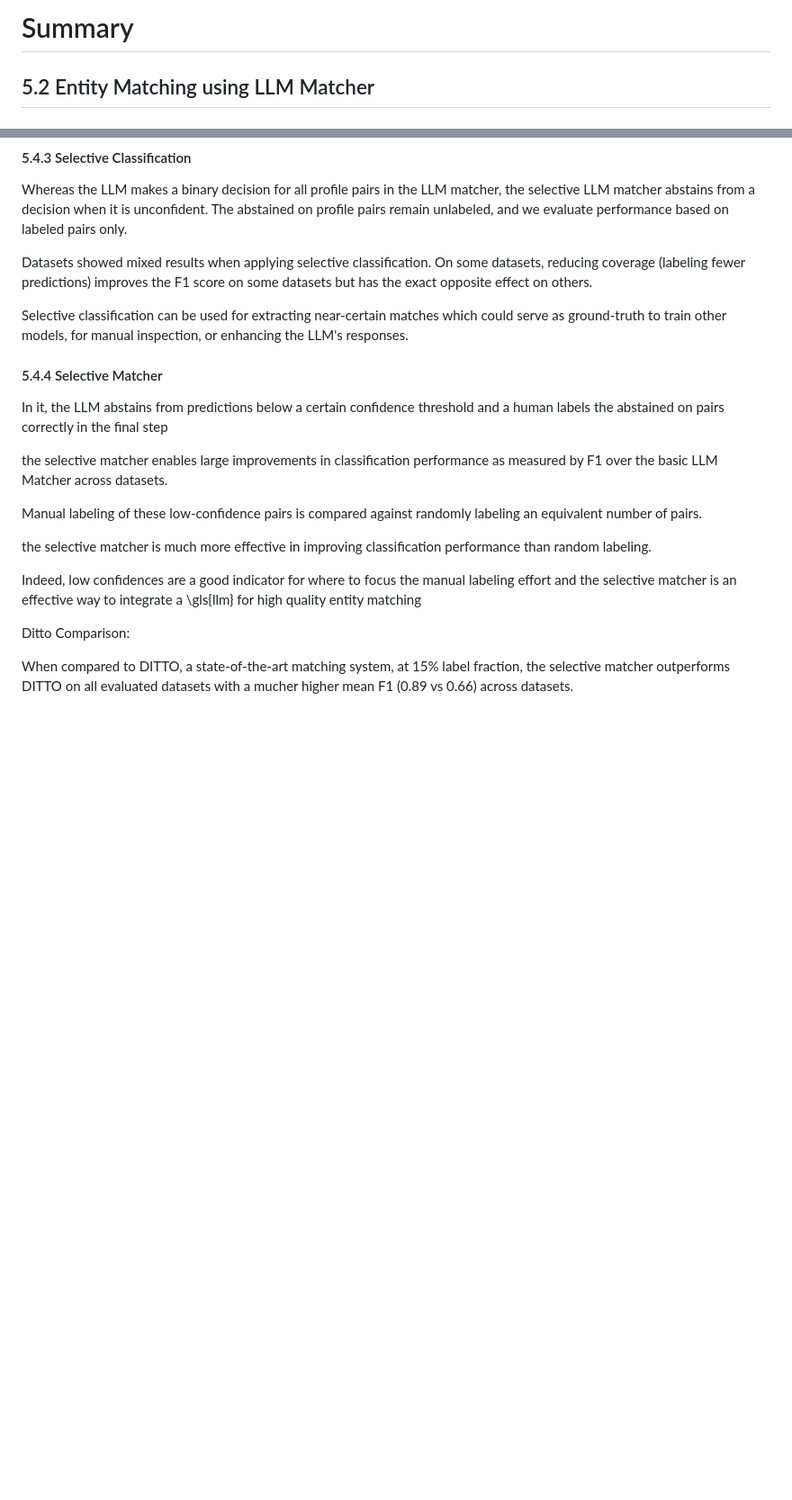
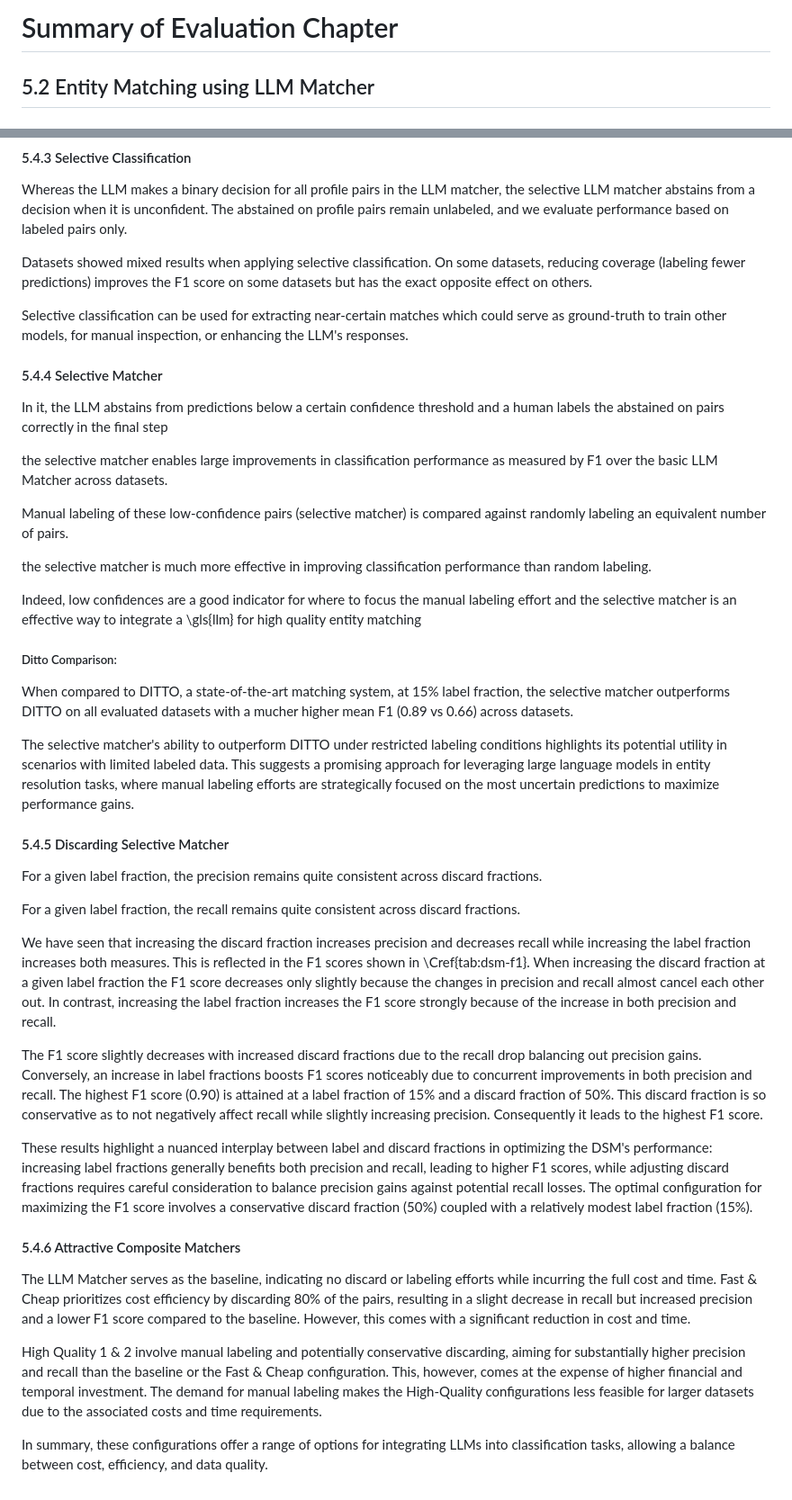
Before and after one commit to moemode/ermaster, a Markdown page: summary.md, 2 parts joined by grey strips. Shown at 90% size. GitHub-like rendering; blank space fills up the shorter version.

Commit message:
Extend summary

```diff
--- a/summary.md
+++ b/summary.md
@@ -1,4 +1,4 @@
-# Summary
+# Summary of Evaluation Chapter
 
 ## 5.2 Entity Matching using LLM Matcher
 
@@ -89,7 +89,6 @@ matcher, the selective LLM matcher abstains from a decision when it is unconfide
 The abstained on profile pairs remain unlabeled, and we evaluate performance based
 on labeled pairs only.
 
-
 Datasets showed mixed results when applying selective classification.
 On some datasets, reducing coverage (labeling fewer predictions) improves the F1 score on some datasets but has the exact opposite effect on others.
 
@@ -101,12 +100,38 @@ predictions below a certain confidence threshold and a human labels the abstaine
 
 the selective matcher enables large improvements in classification performance as measured by F1 over the basic LLM Matcher across datasets.
 
-Manual labeling of these low-confidence pairs is compared against randomly labeling an equivalent number of pairs.
+Manual labeling of these low-confidence pairs (selective matcher) is compared against randomly labeling an equivalent number of pairs.
 
 the selective matcher is much more effective in improving classification performance than random labeling.
 
 Indeed, low confidences are a good indicator for where to focus the manual labeling effort and the selective matcher is an effective way to integrate a \gls{llm} for high quality entity matching
 
-Ditto Comparison:
+##### Ditto Comparison:
 
 When compared to DITTO, a state-of-the-art matching system, at 15% label fraction, the selective matcher outperforms DITTO on all evaluated datasets with a mucher higher mean F1 (0.89 vs 0.66) across datasets.
+
+ The selective matcher's ability to outperform DITTO under restricted labeling conditions highlights its potential utility in scenarios with limited labeled data. This suggests a promising approach for leveraging large language models in entity resolution tasks, where manual labeling efforts are strategically focused on the most uncertain predictions to maximize performance gains.
+
+ #### 5.4.5 Discarding Selective Matcher
+For a given label fraction, the precision remains quite consistent across discard fractions.
+
+For a given label fraction, the recall remains quite consistent across discard fractions.
+
+We have seen that increasing the discard fraction increases precision and decreases recall while increasing the label fraction increases both measures.
+This is reflected in the F1 scores shown in \Cref{tab:dsm-f1}.
+When increasing the discard fraction at a given label fraction the F1 score decreases only slightly because the changes in precision and recall almost cancel each other out.
+In contrast, increasing the label fraction increases the F1 score strongly because of the increase in both precision and recall.
+
+The F1 score slightly decreases with increased discard fractions due to the recall drop balancing out precision gains. Conversely, an increase in label fractions boosts F1 scores noticeably due to concurrent improvements in both precision and recall.
+The highest F1 score (0.90) is attained at a label fraction of 15\% and a discard fraction of 50\%.
+This discard fraction is so conservative as to not negatively affect recall while slightly increasing precision.
+Consequently it leads to the highest F1 score.
+
+These results highlight a nuanced interplay between label and discard fractions in optimizing the DSM's performance: increasing label fractions generally benefits both precision and recall, leading to higher F1 scores, while adjusting discard fractions requires careful consideration to balance precision gains against potential recall losses. The optimal configuration for maximizing the F1 score involves a conservative discard fraction (50\%) coupled with a relatively modest label fraction (15\%).
+
+#### 5.4.6 Attractive Composite Matchers
+The LLM Matcher serves as the baseline, indicating no discard or labeling efforts while incurring the full cost and time. Fast & Cheap prioritizes cost efficiency by discarding 80% of the pairs, resulting in a slight decrease in recall but increased precision and a lower F1 score compared to the baseline. However, this comes with a significant reduction in cost and time.
+
+High Quality 1 & 2 involve manual labeling and potentially conservative discarding, aiming for substantially higher precision and recall than the baseline or the Fast & Cheap configuration. This, however, comes at the expense of higher financial and temporal investment. The demand for manual labeling makes the High-Quality configurations less feasible for larger datasets due to the associated costs and time requirements.
+
+In summary, these configurations offer a range of options for integrating LLMs into classification tasks, allowing a balance between cost, efficiency, and data quality.
```
